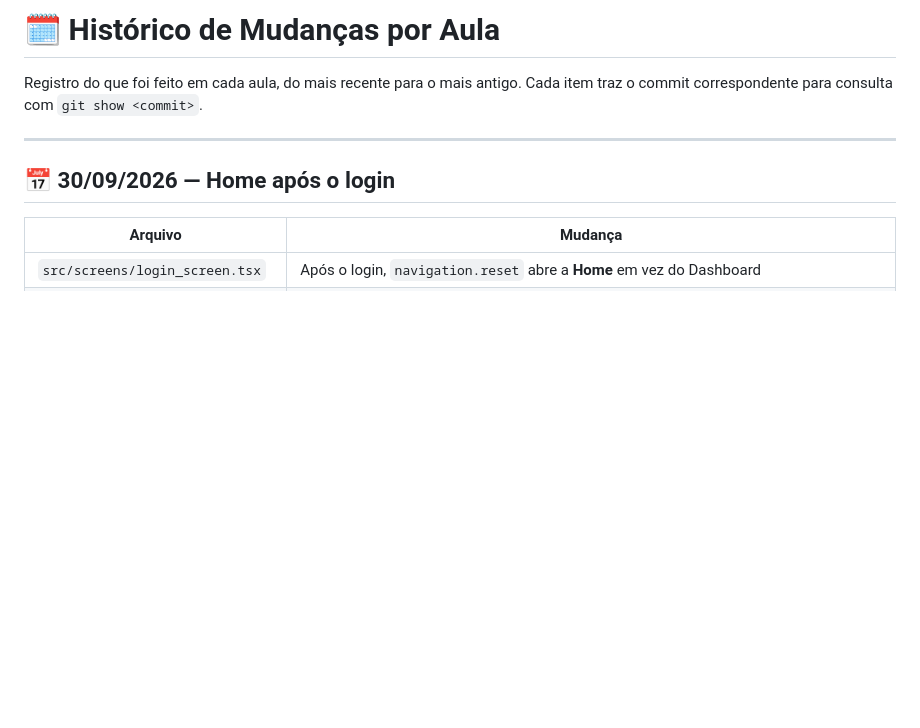
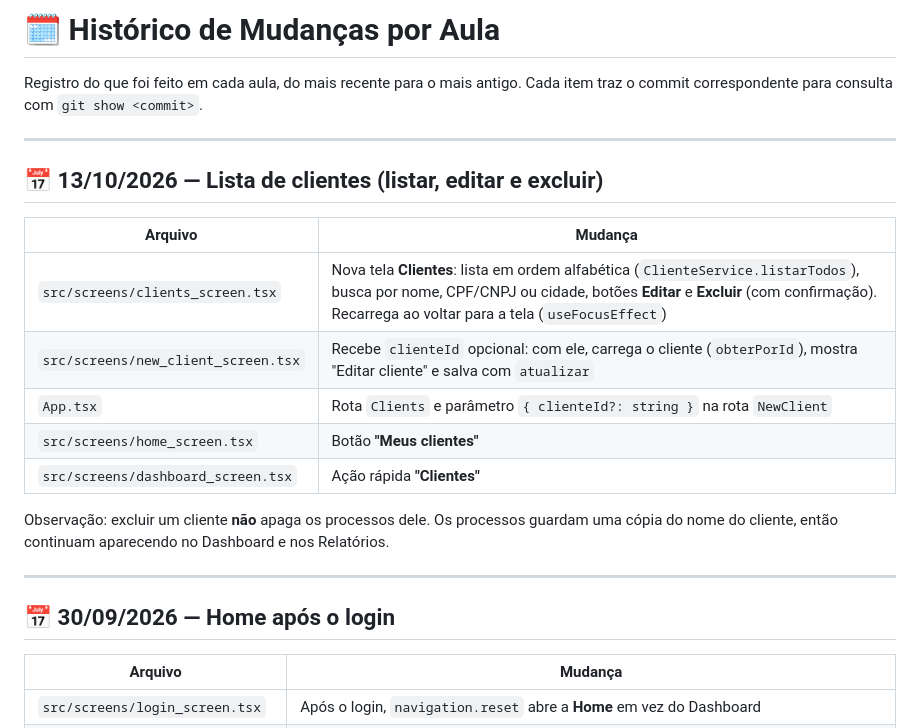
Before and after one commit to SifWebTech/SiFWeB.GeNiUs.ViaFacil, a Markdown page: docs/HISTORICO_DE_MUDANCAS.md, the part around the change. Rendered like a GitHub page; blank space fills up the shorter version.

```diff
--- a/docs/HISTORICO_DE_MUDANCAS.md
+++ b/docs/HISTORICO_DE_MUDANCAS.md
@@ -2,6 +2,20 @@
 
 Registro do que foi feito em cada aula, do mais recente para o mais antigo.
 Cada item traz o commit correspondente para consulta com `git show <commit>`.
+
+---
+
+## 📅 13/10/2026 — Lista de clientes (listar, editar e excluir)
+
+| Arquivo | Mudança |
+|---------|---------|
+| `src/screens/clients_screen.tsx` | Nova tela **Clientes**: lista em ordem alfabética (`ClienteService.listarTodos`), busca por nome, CPF/CNPJ ou cidade, botões **Editar** e **Excluir** (com confirmação). Recarrega ao voltar para a tela (`useFocusEffect`) |
+| `src/screens/new_client_screen.tsx` | Recebe `clienteId` opcional: com ele, carrega o cliente (`obterPorId`), mostra "Editar cliente" e salva com `atualizar` |
+| `App.tsx` | Rota `Clients` e parâmetro `{ clienteId?: string }` na rota `NewClient` |
+| `src/screens/home_screen.tsx` | Botão **"Meus clientes"** |
+| `src/screens/dashboard_screen.tsx` | Ação rápida **"Clientes"** |
+
+Observação: excluir um cliente **não** apaga os processos dele. Os processos guardam uma cópia do nome do cliente, então continuam aparecendo no Dashboard e nos Relatórios.
 
 ---
 
```
Also changed, not shown: README.md (+6 -3 lines), docs/README.md (+6 -4 lines).
